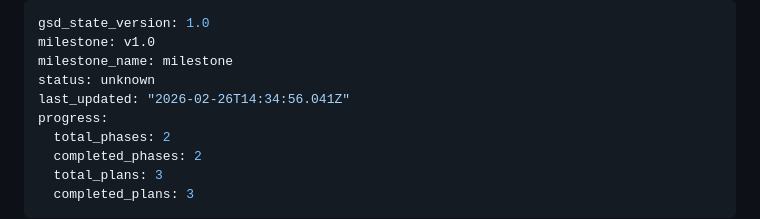
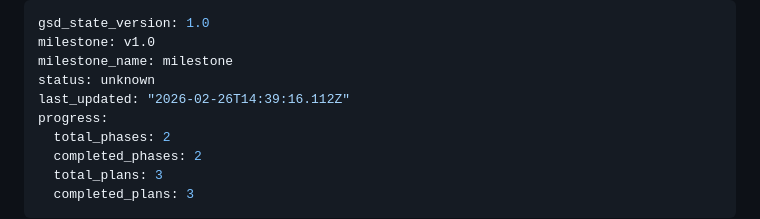
Before and after one commit to Divkix/divkix.me, a Markdown page: .planning/STATE.md, the part around the change. GitHub-like rendering.

```diff
--- a/.planning/STATE.md
+++ b/.planning/STATE.md
@@ -3,7 +3,7 @@ gsd_state_version: 1.0
 milestone: v1.0
 milestone_name: milestone
 status: unknown
-last_updated: "2026-02-26T14:34:56.041Z"
+last_updated: "2026-02-26T14:39:16.112Z"
 progress:
   total_phases: 2
   completed_phases: 2
```
Also changed, not shown: 1 other file.
